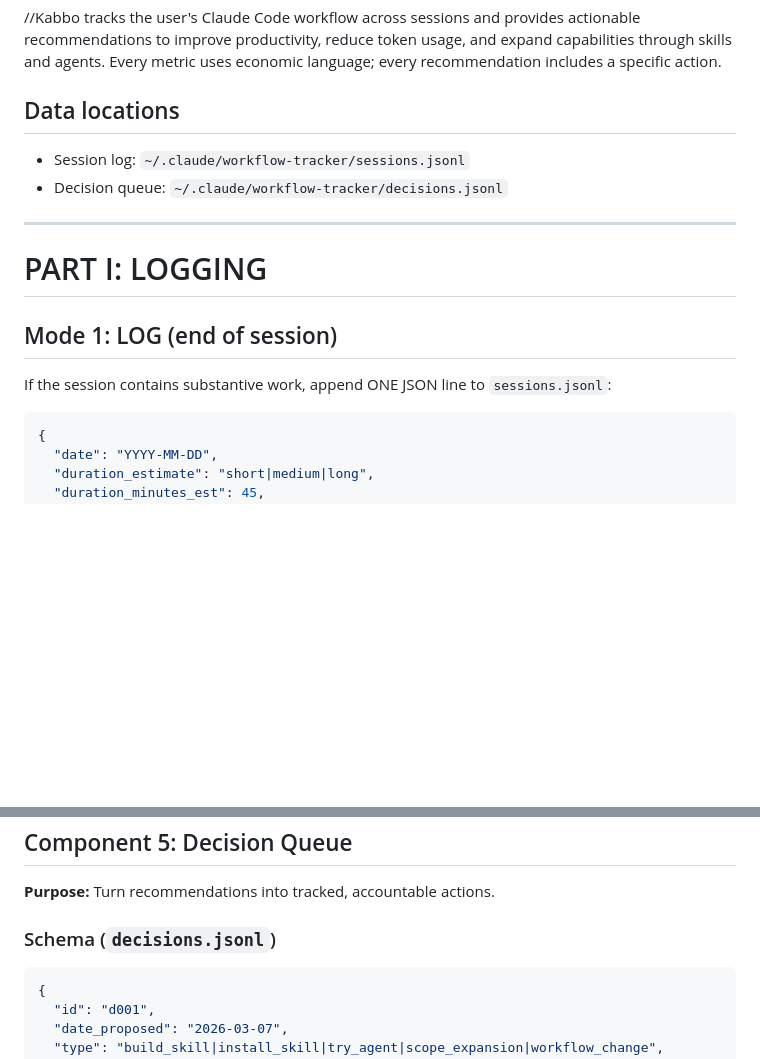
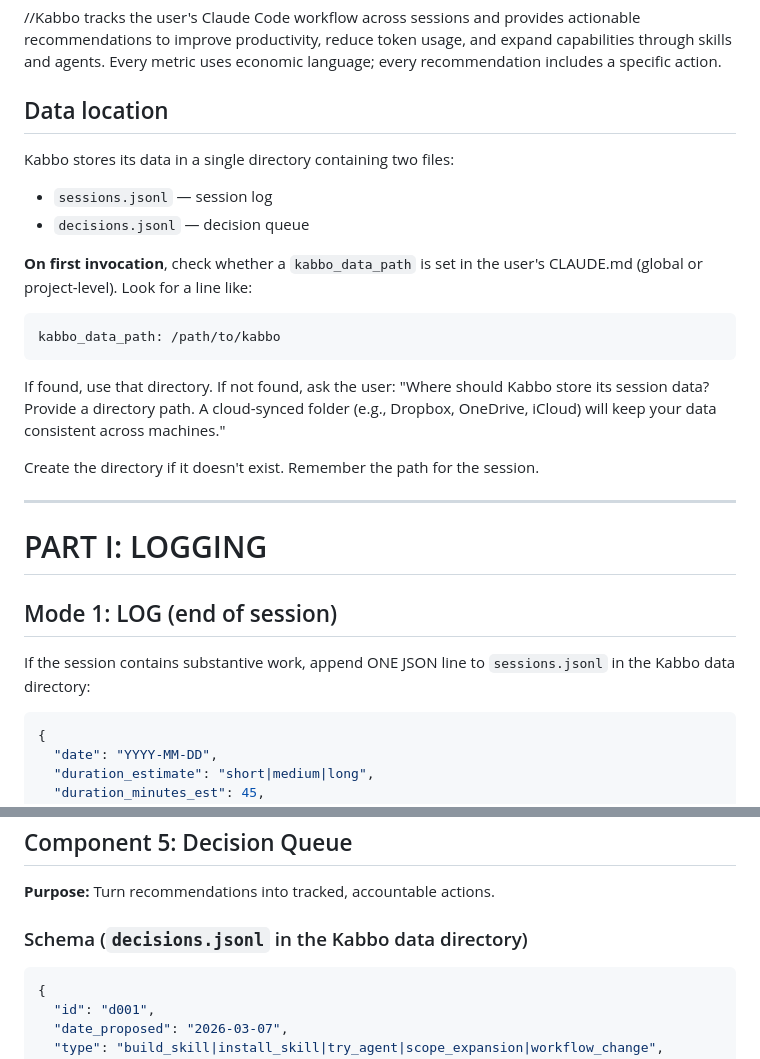
Before and after one commit to johanfourieza/econtools, a Markdown page: kabbo/skill.md, 2 parts joined by grey strips. GitHub-like rendering; blank space fills up the shorter version.

Commit message:
Make kabbo data path configurable, rename workflow-tracker to kabbo
- Data directory now set via kabbo_data_path in user's CLAUDE.md
- On first invocation without config, asks user where to store data
- Suggests cloud-synced folder for cross-machine consistency
- No hardcoded Dropbox paths in the skill itself

Co-Authored-By: Claude Opus 4.6 <noreply@anthropic.com>

````diff
--- a/kabbo/skill.md
+++ b/kabbo/skill.md
@@ -20,10 +20,23 @@ actionable recommendations to improve productivity, reduce token usage, and
 expand capabilities through skills and agents. Every metric uses economic
 language; every recommendation includes a specific action.
 
-## Data locations
+## Data location
 
-- Session log: `~/.claude/workflow-tracker/sessions.jsonl`
-- Decision queue: `~/.claude/workflow-tracker/decisions.jsonl`
+Kabbo stores its data in a single directory containing two files:
+- `sessions.jsonl` — session log
+- `decisions.jsonl` — decision queue
+
+**On first invocation**, check whether a `kabbo_data_path` is set in the
+user's CLAUDE.md (global or project-level). Look for a line like:
+```
+kabbo_data_path: /path/to/kabbo
+```
+If found, use that directory. If not found, ask the user:
+"Where should Kabbo store its session data? Provide a directory path.
+A cloud-synced folder (e.g., Dropbox, OneDrive, iCloud) will keep your
+data consistent across machines."
+
+Create the directory if it doesn't exist. Remember the path for the session.
 
 ---
 
@@ -32,7 +45,7 @@ language; every recommendation includes a specific action.
 ## Mode 1: LOG (end of session)
 
 If the session contains substantive work, append ONE JSON line to
-`sessions.jsonl`:
+`sessions.jsonl` in the Kabbo data directory:
 
 ```json
 {
@@ -400,7 +413,7 @@ Frame: "You're leaving capability on the table."
 
 **Purpose:** Turn recommendations into tracked, accountable actions.
 
-### Schema (`decisions.jsonl`)
+### Schema (`decisions.jsonl` in the Kabbo data directory)
 
 ```json
 {
````
